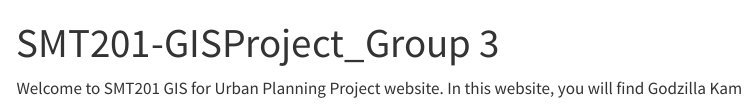
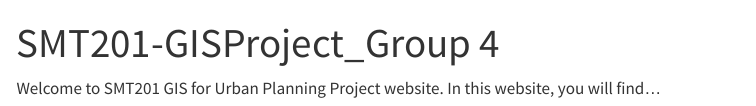
Before and after one commit to moon1610/SMT201-GISProject_Group-4, a Quarto document (index.qmd): the page in a window 1100 px wide, from its top. Rendered offline with R 4.5, knitr and Pandoc in place of Quarto, with nearby package versions; menus at the side of the page are left out.

Commit message:
Group Name Changes

```diff
--- a/_quarto.yml
+++ b/_quarto.yml
@@ -2,7 +2,7 @@ project:
   type: website
 
 website:
-  title: "SMT201-GISProject_Group 3"
+  title: "SMT201-GISProject_Group 4"
   navbar:
     left:
       - text: Overview
--- a/index.qmd
+++ b/index.qmd
@@ -1,5 +1,5 @@
 ---
-title: "SMT201-GISProject_Group 3"
+title: "SMT201-GISProject_Group 4"
 ---
 
-Welcome to SMT201 GIS for Urban Planning Project website. In this website, you will find Godzilla Kam
+Welcome to SMT201 GIS for Urban Planning Project website. In this website, you will find...
```
Also changed, not shown: 5 other files.
